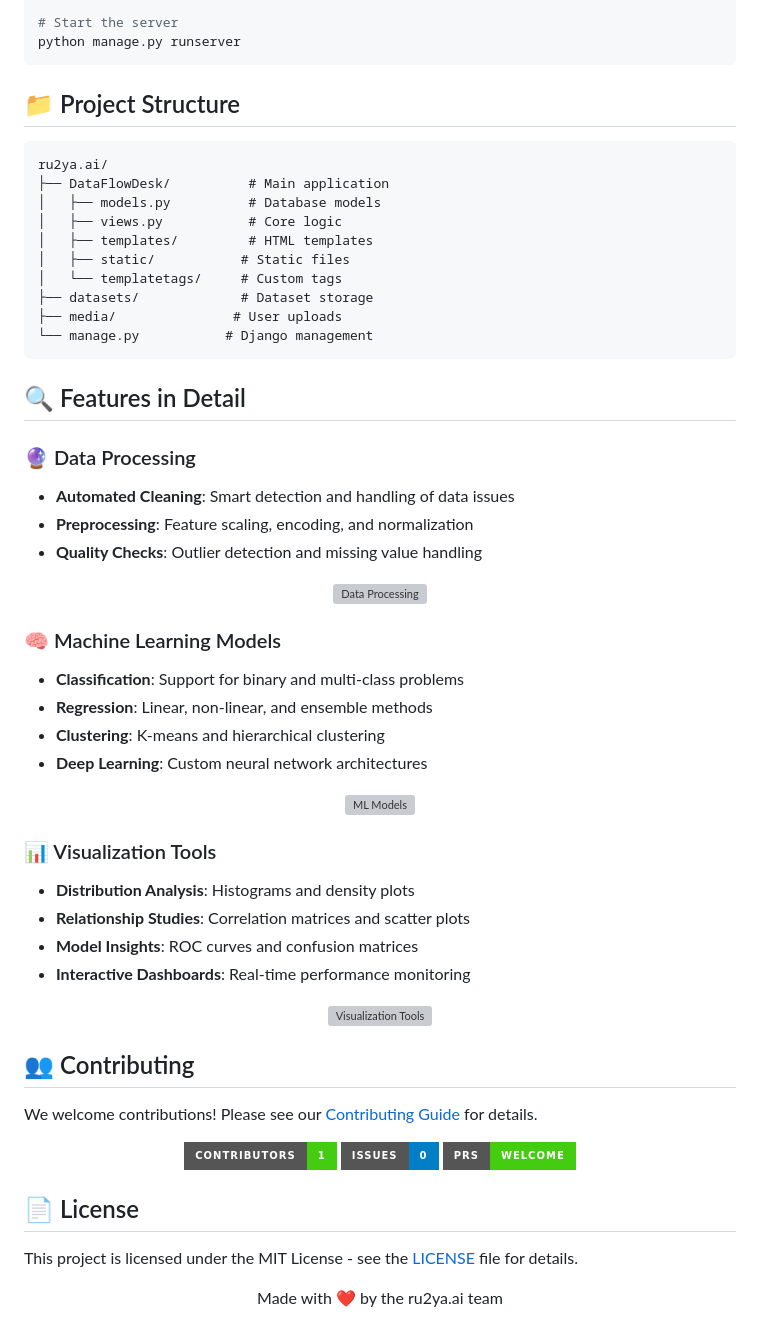
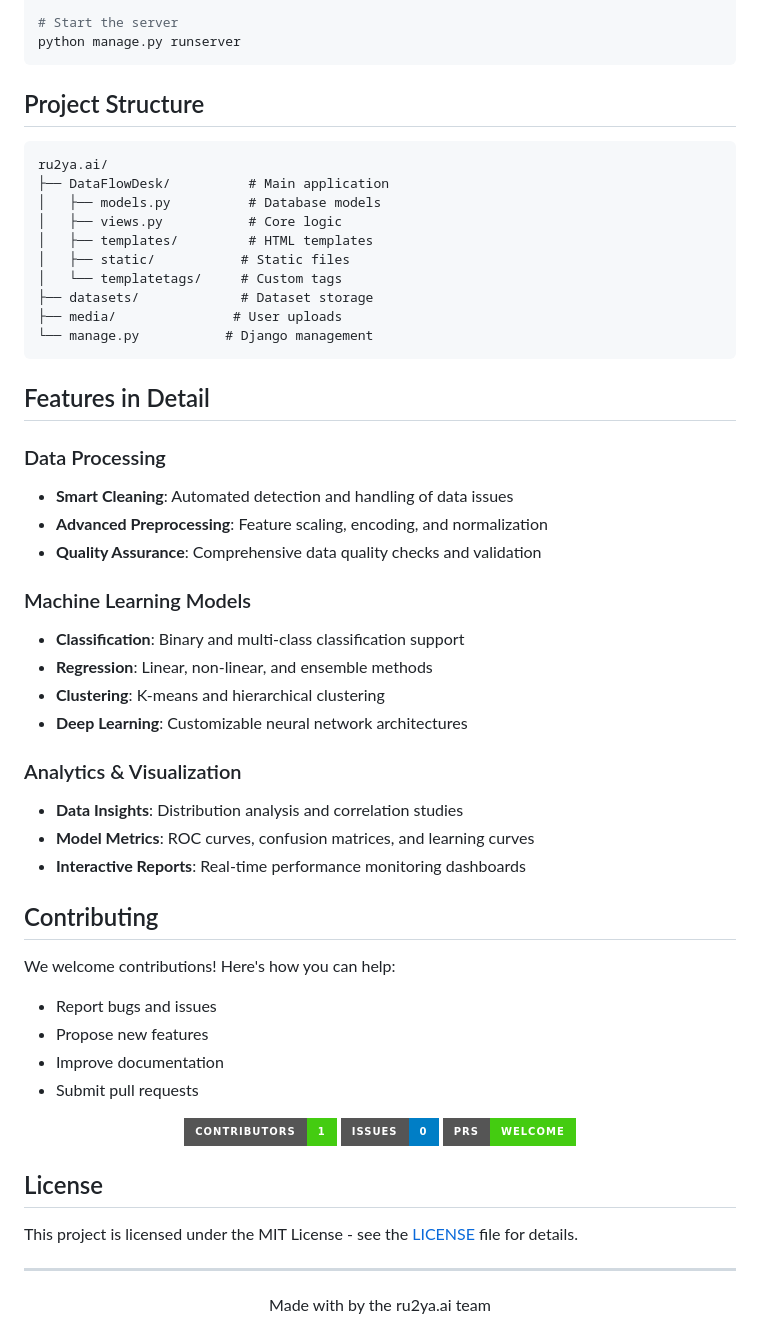
Before and after one commit to Andrew-Kiswaga-John/python_ML, a Markdown page: README.md, the part around one of its changes. GitHub-like rendering; badges without logos; grey boxes are pictures that could not be loaded.

````diff
--- a/README.md
+++ b/README.md
@@ -112,7 +77,7 @@ python manage.py migrate
 python manage.py runserver
 ```
 
-## 📁 Project Structure
+## Project Structure
 
 ```
 ru2ya.ai/
@@ -127,40 +92,32 @@ ru2ya.ai/
 └── manage.py           # Django management
 ```
 
-## 🔍 Features in Detail
+## Features in Detail
 
-### 🔮 Data Processing
-- **Automated Cleaning**: Smart detection and handling of data issues
-- **Preprocessing**: Feature scaling, encoding, and normalization
-- **Quality Checks**: Outlier detection and missing value handling
+### Data Processing
+- **Smart Cleaning**: Automated detection and handling of data issues
+- **Advanced Preprocessing**: Feature scaling, encoding, and normalization
+- **Quality Assurance**: Comprehensive data quality checks and validation
 
-<div align="center">
-<img src="docs/images/data-processing.png" alt="Data Processing" width="800"/>
-</div>
-
-### 🧠 Machine Learning Models
-- **Classification**: Support for binary and multi-class problems
+### Machine Learning Models
+- **Classification**: Binary and multi-class classification support
 - **Regression**: Linear, non-linear, and ensemble methods
 - **Clustering**: K-means and hierarchical clustering
-- **Deep Learning**: Custom neural network architectures
+- **Deep Learning**: Customizable neural network architectures
 
-<div align="center">
-<img src="docs/images/ml-models.png" alt="ML Models" width="800"/>
-</div>
+### Analytics & Visualization
+- **Data Insights**: Distribution analysis and correlation studies
+- **Model Metrics**: ROC curves, confusion matrices, and learning curves
+- **Interactive Reports**: Real-time performance monitoring dashboards
 
-### 📊 Visualization Tools
-- **Distribution Analysis**: Histograms and density plots
-- **Relationship Studies**: Correlation matrices and scatter plots
-- **Model Insights**: ROC curves and confusion matrices
-- **Interactive Dashboards**: Real-time performance monitoring
+## Contributing
 
-<div align="center">
-<img src="docs/images/visualization-tools.png" alt="Visualization Tools" width="800"/>
-</div>
+We welcome contributions! Here's how you can help:
 
-## 👥 Contributing
-
-We welcome contributions! Please see our [Contributing Guide](CONTRIBUTING.md) for details.
+- Report bugs and issues
+- Propose new features
+- Improve documentation
+- Submit pull requests
 
 <div align="center">
 
@@ -170,10 +127,13 @@ We welcome contributions! Please see our [Contributing Guide](CONTRIBUTING.md) f
 
 </div>
 
-## 📄 License
+## License
 
 This project is licensed under the MIT License - see the [LICENSE](LICENSE) file for details.
 
 <div align="center">
-Made with ❤️ by the ru2ya.ai team
+
+---
+Made with by the ru2ya.ai team
+
 </div>
````
Also changed, not shown: other parts of README.md (+26 -61 lines).
